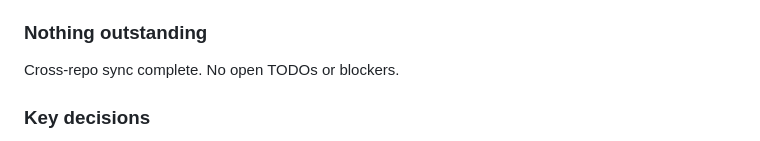
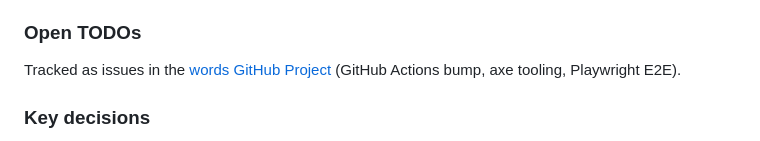
Before and after one commit to craigmcn/words, a Markdown page: CLAUDE.md, the part around the change. GitHub-like rendering.

Commit message:
docs: link open TODOs to GitHub Project board
Replace inline TODO lists in CLAUDE.md with a pointer to the repo's
new GitHub Project, which now tracks all outstanding work as issues.

```diff
--- a/CLAUDE.md
+++ b/CLAUDE.md
@@ -88,9 +88,9 @@ Vitest is configured in `vite.config.ts` (`test.globals: true`, `test.environmen
 - **vite.config.ts** — renamed from `vite.config.js`; fixes Rollup 4 `assetInfo.names` deprecation (PR #58)
 - **Prettier** — formatting for JS/HTML/CSS/SCSS; ESLint simplified to code-quality rules only (PR #59)
 
-### Nothing outstanding
+### Open TODOs
 
-Cross-repo sync complete. No open TODOs or blockers.
+Tracked as issues in the [words GitHub Project](https://github.com/users/craigmcn/projects/12) (GitHub Actions bump, axe tooling, Playwright E2E).
 
 ### Key decisions
 
```
